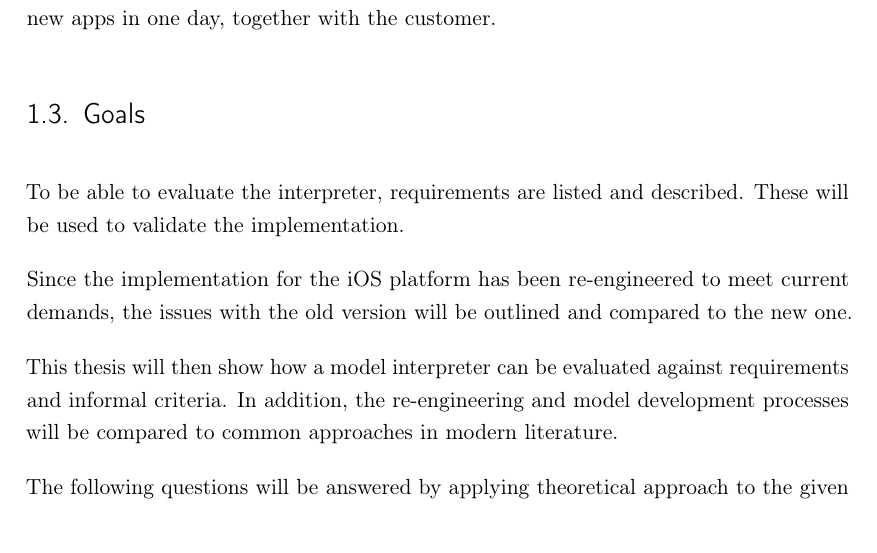
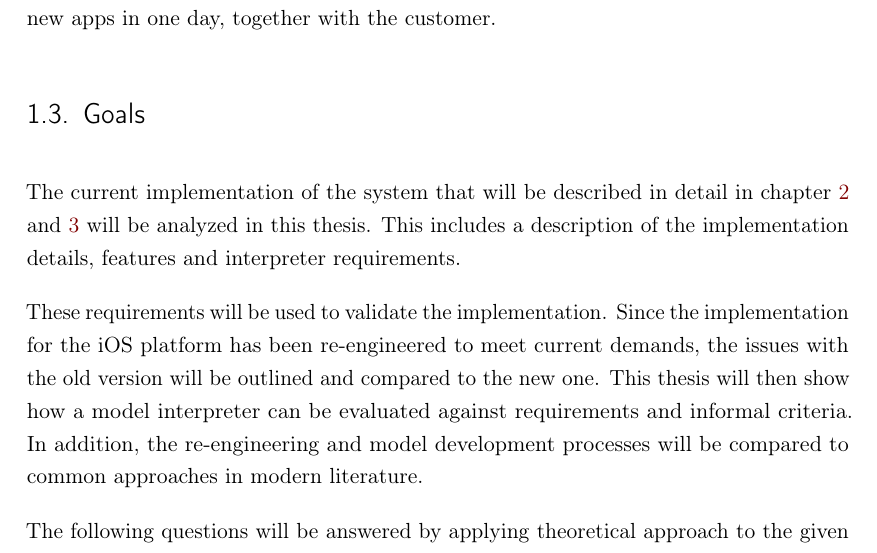
Before and after one commit to SamuelSchepp/masterthesis, a LaTeX thesis (Master Thesis/latex/Master_Thesis.tex, which reads Master Thesis/latex/content/01_Einfuehrung.tex): part of page 13 of 104, cut so that both start at the same text. Compiled offline with pdfLaTeX; a LaTeX package or settings file that is missing is left out; an older LaTeX class or package is replaced by its successor.

Commit message:
# fixery

```diff
--- a/Master Thesis/latex/content/01_Einfuehrung.tex
+++ b/Master Thesis/latex/content/01_Einfuehrung.tex
@@ -74,11 +74,11 @@ The goal is, to be able to configure new apps in one day, together with the cust
 \section{Goals}
 \label{sec:goals}
 
-To be able to evaluate the interpreter, requirements are listed and described.
-These will be used to validate the implementation.
+The current implementation of the system that will be described in detail in chapter \ref{chap:background} and \ref{chap:concept} will be analyzed in this thesis.
+This includes a description of the implementation details, features and interpreter requirements.
 
+These requirements will be used to validate the implementation.
 Since the implementation for the iOS platform has been re-engineered to meet current demands, the issues with the old version will be outlined and compared to the new one.
-
 This thesis will then show how a model interpreter can be evaluated against requirements and informal criteria.
 In addition, the re-engineering and model development processes will be compared to common approaches in modern literature.
 
```
Also changed, not shown: Master Thesis/latex/content/02_Hintergrund.tex (+1 -0 lines).
